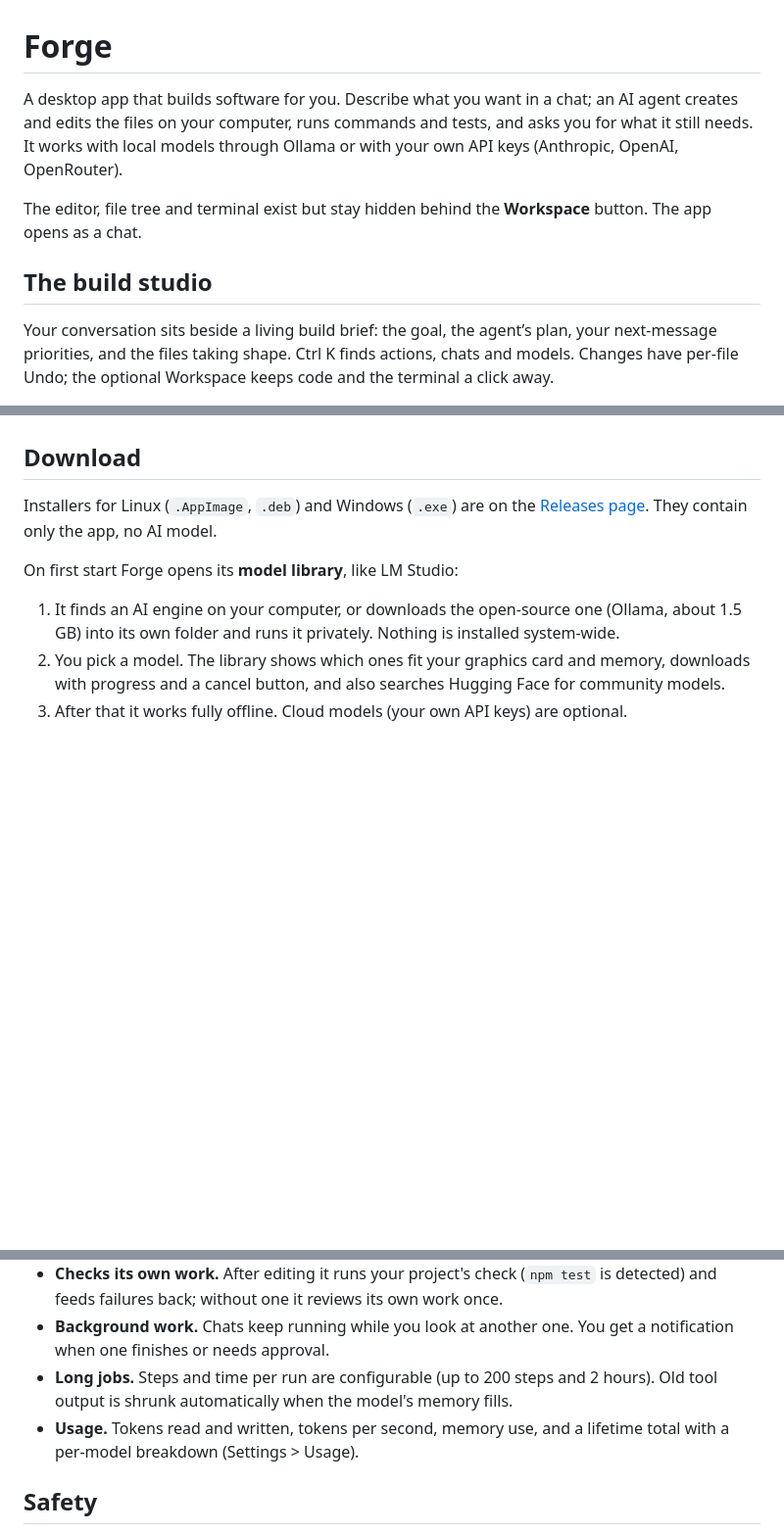
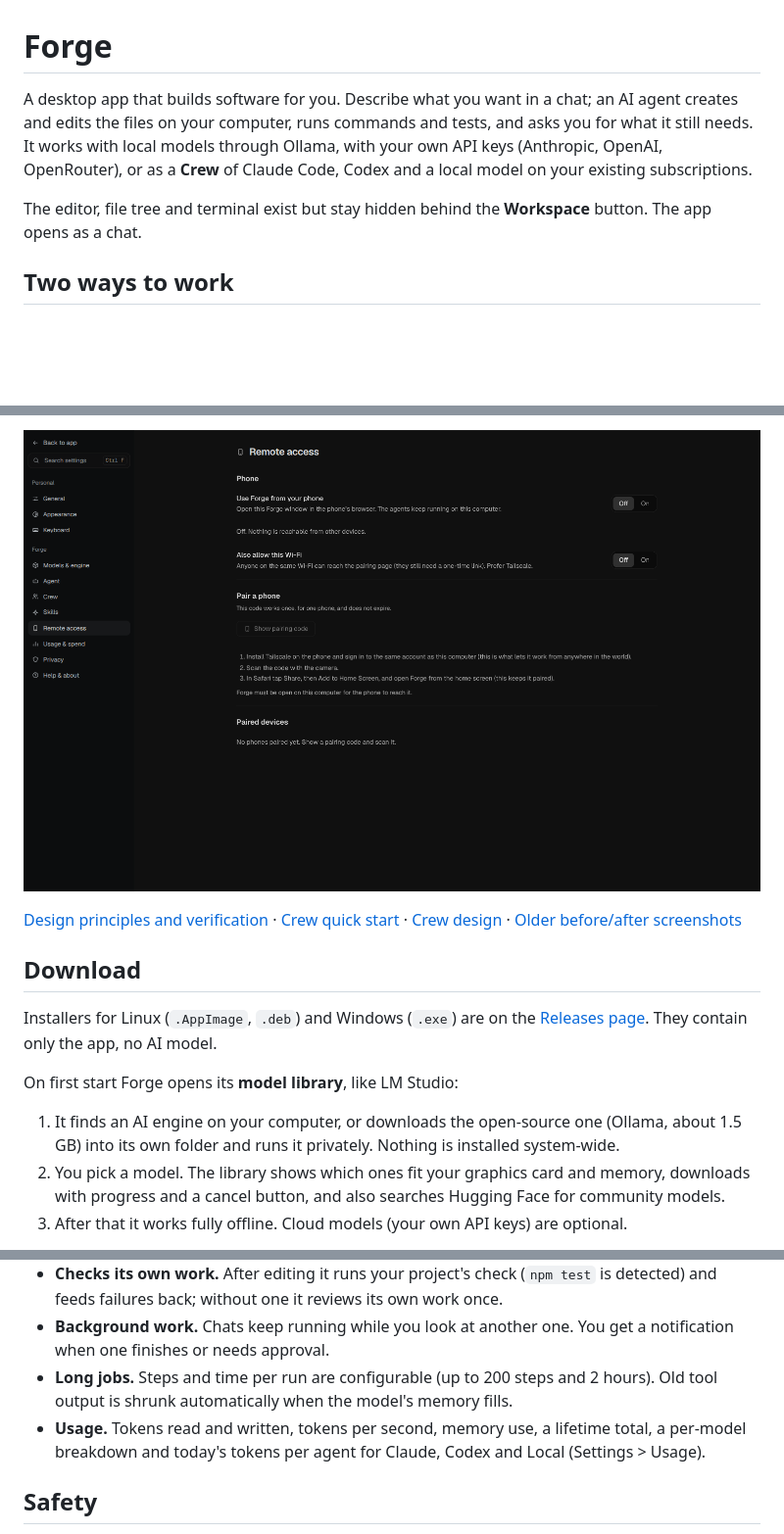
Before and after one commit to yash-dhanda/vibesmith, a Markdown page: README.md, 3 parts joined by grey strips. Shown at 98% size. GitHub-like rendering; pictures changed too: docs/screenshots/forge-settings-remote-dark.png (added); blank space fills up the shorter version.

Commit message:
README: describe Crew, skills, attachments, phone access and per-agent usage, with fresh screenshots

```diff
--- a/README.md
+++ b/README.md
@@ -1,10 +1,9 @@
 # Forge
 
-A desktop app that builds software for you. Describe what you want in a chat; an AI agent creates and edits the files on your computer, runs commands and tests, and asks you for what it still needs. It works with local models through Ollama or with your own API keys (Anthropic, OpenAI, OpenRouter).
+A desktop app that builds software for you. Describe what you want in a chat; an AI agent creates and edits the files on your computer, runs commands and tests, and asks you for what it still needs. It works with local models through Ollama, with your own API keys (Anthropic, OpenAI, OpenRouter), or as a **Crew** of Claude Code, Codex and a local model on your existing subscriptions.
 
 The editor, file tree and terminal exist but stay hidden behind the **Workspace** button. The app opens as a chat.
 
-## The build studio
 
-Your conversation sits beside a living build brief: the goal, the agent’s plan, your next-message priorities, and the files taking shape. Ctrl K finds actions, chats and models. Changes have per-file Undo; the optional Workspace keeps code and the terminal a click away.
+## Two ways to work
 
@@ -16,3 +46,6 @@ Your conversation sits beside a living build brief: the goal, the agent’s plan
+![Remote access settings](docs/screenshots/forge-settings-remote-dark.png)
+
+[Design principles and verification](docs/DESIGN.md) · [Crew quick start](docs/TEAM-QUICKSTART.md) · [Crew design](docs/TEAM.md) · [Older before/after screenshots](docs/screenshots/)
 
 ## Download
 
@@ -46,7 +79,7 @@ For local models install [Ollama](https://ollama.com) and pull one, for example
 - **Checks its own work.** After editing it runs your project's check (`npm test` is detected) and feeds failures back; without one it reviews its own work once.
 - **Background work.** Chats keep running while you look at another one. You get a notification when one finishes or needs approval.
 - **Long jobs.** Steps and time per run are configurable (up to 200 steps and 2 hours). Old tool output is shrunk automatically when the model's memory fills.
-- **Usage.** Tokens read and written, tokens per second, memory use, and a lifetime total with a per-model breakdown (Settings > Usage).
+- **Usage.** Tokens read and written, tokens per second, memory use, a lifetime total, a per-model breakdown and today's tokens per agent for Claude, Codex and Local (Settings > Usage).
 
 ## Safety
 
```
Also changed, not shown: other parts of README.md (+34 -3 lines), docs/TEAM-QUICKSTART.md (+1 -1 lines), docs/screenshots/forge-crew-run-dark.png (added), docs/screenshots/forge-crew-run-light.png (added), docs/screenshots/forge-crew-start-dark.png (added), docs/screenshots/forge-settings-skills-dark.png (added), docs/screenshots/forge-solo-dark.png (added).
